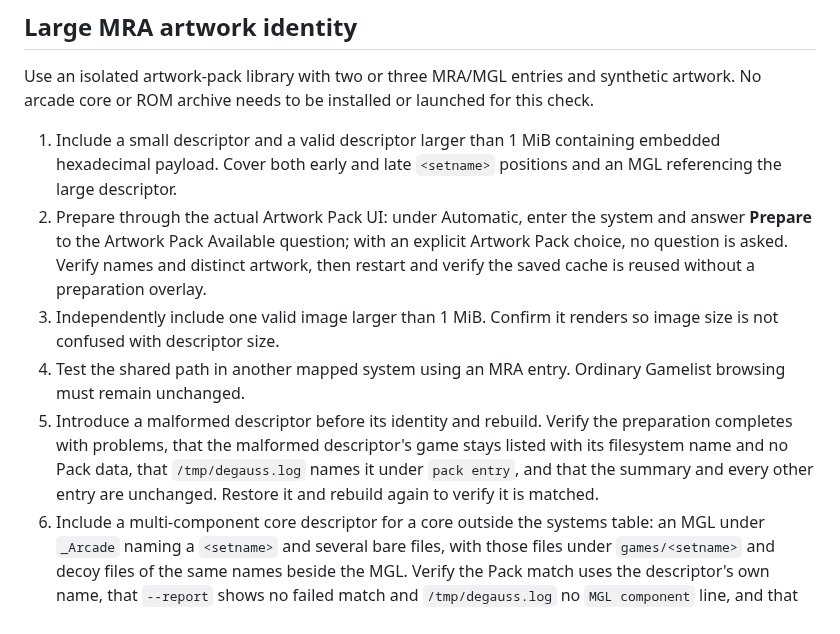
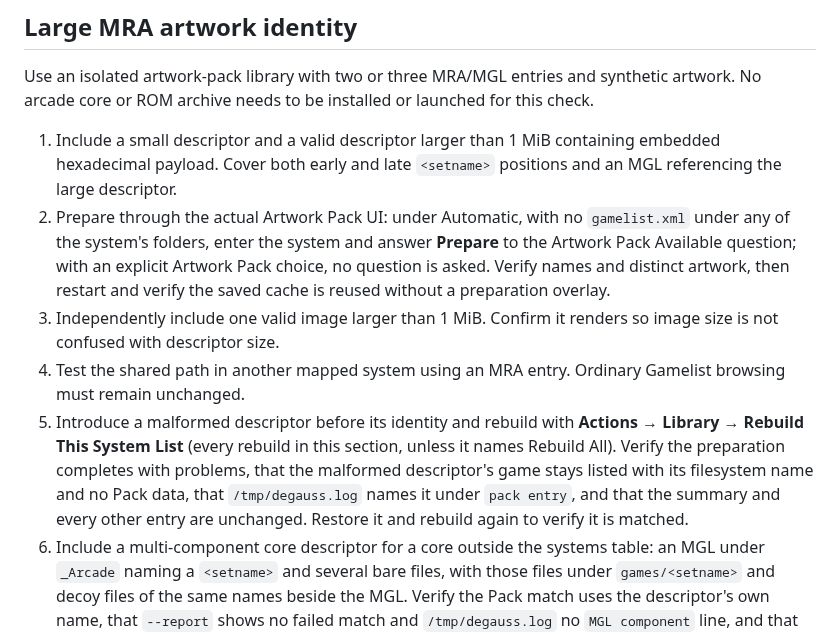
Before and after one commit to giancarloerra/Degauss, a Markdown page: docs/testing/library-compatibility-hardware.md, the part around the change. Drawn GitHub-style.

Commit message:
Name the rebuild and the gamelist precondition in the artwork identity steps

```diff
--- a/docs/testing/library-compatibility-hardware.md
+++ b/docs/testing/library-compatibility-hardware.md
@@ -69,10 +69,10 @@ ZIP64 parsing, large offsets, high entry counts and malformed record combination
 Use an isolated artwork-pack library with two or three MRA/MGL entries and synthetic artwork. No arcade core or ROM archive needs to be installed or launched for this check.
 
 1. Include a small descriptor and a valid descriptor larger than 1 MiB containing embedded hexadecimal payload. Cover both early and late `<setname>` positions and an MGL referencing the large descriptor.
-2. Prepare through the actual Artwork Pack UI: under Automatic, enter the system and answer **Prepare** to the Artwork Pack Available question; with an explicit Artwork Pack choice, no question is asked. Verify names and distinct artwork, then restart and verify the saved cache is reused without a preparation overlay.
+2. Prepare through the actual Artwork Pack UI: under Automatic, with no `gamelist.xml` under any of the system's folders, enter the system and answer **Prepare** to the Artwork Pack Available question; with an explicit Artwork Pack choice, no question is asked. Verify names and distinct artwork, then restart and verify the saved cache is reused without a preparation overlay.
 3. Independently include one valid image larger than 1 MiB. Confirm it renders so image size is not confused with descriptor size.
 4. Test the shared path in another mapped system using an MRA entry. Ordinary Gamelist browsing must remain unchanged.
-5. Introduce a malformed descriptor before its identity and rebuild. Verify the preparation completes with problems, that the malformed descriptor's game stays listed with its filesystem name and no Pack data, that `/tmp/degauss.log` names it under `pack entry`, and that the summary and every other entry are unchanged. Restore it and rebuild again to verify it is matched.
+5. Introduce a malformed descriptor before its identity and rebuild with **Actions → Library → Rebuild This System List** (every rebuild in this section, unless it names Rebuild All). Verify the preparation completes with problems, that the malformed descriptor's game stays listed with its filesystem name and no Pack data, that `/tmp/degauss.log` names it under `pack entry`, and that the summary and every other entry are unchanged. Restore it and rebuild again to verify it is matched.
 6. Include a multi-component core descriptor for a core outside the systems table: an MGL under `_Arcade` naming a `<setname>` and several bare files, with those files under `games/<setname>` and decoy files of the same names beside the MGL. Verify the Pack match uses the descriptor's own name, that `--report` shows no failed match and `/tmp/degauss.log` no `MGL component` line, and that the descriptor launches directly. Remove one file from `games/<setname>` and verify the report names that file and folder, not the decoy beside the MGL.
 7. Exercise cancellation while a descriptor is still being read, using a controlled slow reader in the isolated test folder if necessary. Verify that the reader actually started, cancellation closes it, the UI reports cancellation, and the previous cache remains unchanged. Restore a regular descriptor and rebuild successfully. A read that completes before cancellation is not a cancellation test. Host tests additionally cover native `part`, `patch` and `cheat` payloads, comma separators, small read boundaries, metadata limits and underlying read failures.
 8. Disconnect the database location and rebuild the system: verify the rebuild fails as a whole, the previous complete cache and its three files under `cache/artwork-pack` are byte-identical, and the previous mapping is still shown. Reconnect, then replace the `cache/artwork-pack` folder with a regular file and rebuild: verify the same terminal failure with nothing installed. Restore the folder and rebuild successfully. Neither case may be reported as a skipped entry.
```
